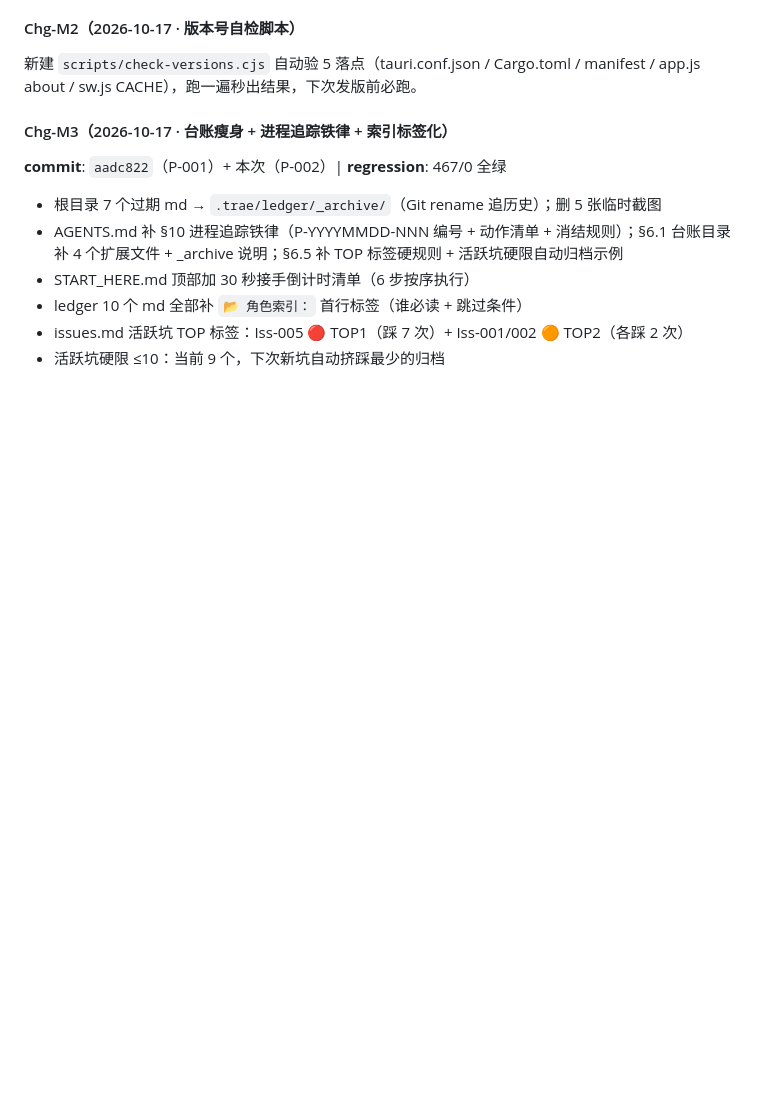
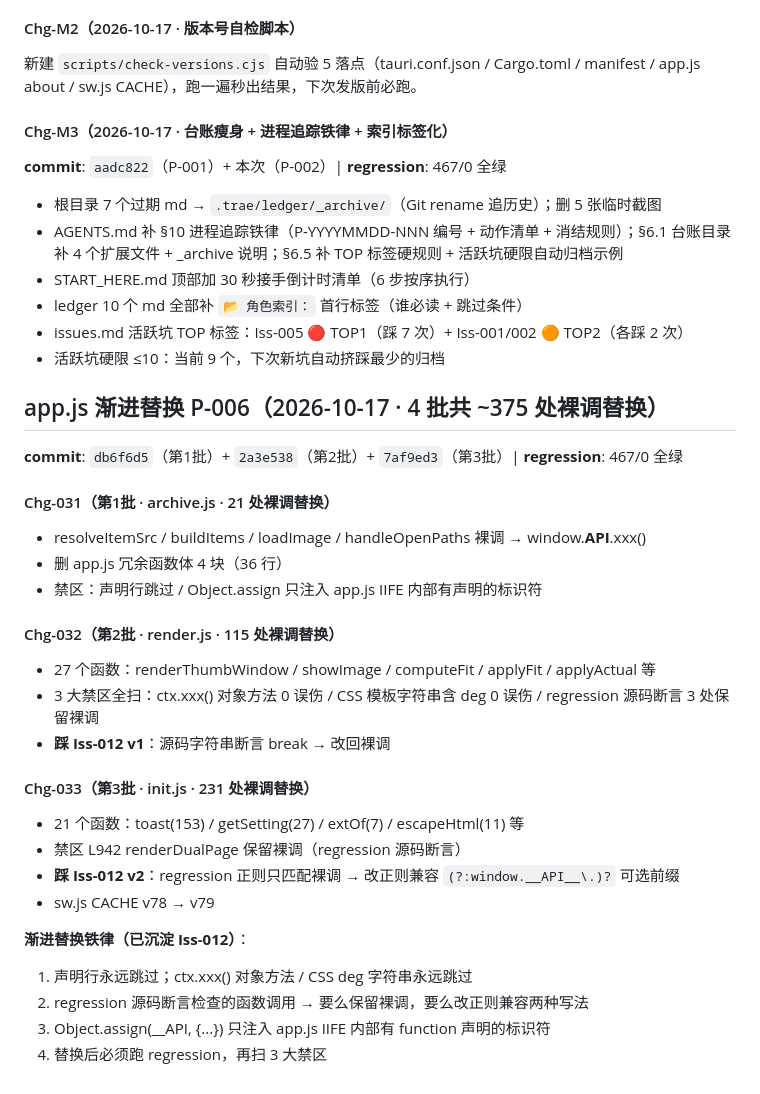
Before and after one commit to stvode-cyber/lvjiaoxi-viewer, a Markdown page: .trae/ledger/changes.md, the part around the change. Rendered like a GitHub page; blank space fills up the shorter version.

Commit message:
docs: 台账更新 P-006 渐进替换 Chg-031/032/033 + Iss-012 归档 + context 95%

```diff
--- a/.trae/ledger/changes.md
+++ b/.trae/ledger/changes.md
@@ -170,3 +170,29 @@ rayon 压完 Rust 端发现 36MB JSON IPC 是瓶颈 → load_paths 只传元信
 - ledger 10 个 md 全部补 `📂 角色索引：` 首行标签（谁必读 + 跳过条件）
 - issues.md 活跃坑 TOP 标签：Iss-005 🔴 TOP1（踩 7 次）+ Iss-001/002 🟠 TOP2（各踩 2 次）
 - 活跃坑硬限 ≤10：当前 9 个，下次新坑自动挤踩最少的归档
+
+## app.js 渐进替换 P-006（2026-10-17 · 4 批共 ~375 处裸调替换）
+
+**commit**: `db6f6d5`（第1批）+ `2a3e538`（第2批）+ `7af9ed3`（第3批）| **regression**: 467/0 全绿
+
+#### Chg-031（第1批 · archive.js · 21 处裸调替换）
+- resolveItemSrc / buildItems / loadImage / handleOpenPaths 裸调 → window.__API__.xxx()
+- 删 app.js 冗余函数体 4 块（36 行）
+- 禁区：声明行跳过 / Object.assign 只注入 app.js IIFE 内部有声明的标识符
+
+#### Chg-032（第2批 · render.js · 115 处裸调替换）
+- 27 个函数：renderThumbWindow / showImage / computeFit / applyFit / applyActual 等
+- 3 大禁区全扫：ctx.xxx() 对象方法 0 误伤 / CSS 模板字符串含 deg 0 误伤 / regression 源码断言 3 处保留裸调
+- **踩 Iss-012 v1**：源码字符串断言 break → 改回裸调
+
+#### Chg-033（第3批 · init.js · 231 处裸调替换）
+- 21 个函数：toast(153) / getSetting(27) / extOf(7) / escapeHtml(11) 等
+- 禁区 L942 renderDualPage 保留裸调（regression 源码断言）
+- **踩 Iss-012 v2**：regression 正则只匹配裸调 → 改正则兼容 `(?:window.__API__\.)?` 可选前缀
+- sw.js CACHE v78 → v79
+
+**渐进替换铁律（已沉淀 Iss-012）**：
+1. 声明行永远跳过；ctx.xxx() 对象方法 / CSS deg 字符串永远跳过
+2. regression 源码断言检查的函数调用 → 要么保留裸调，要么改正则兼容两种写法
+3. Object.assign(__API, {...}) 只注入 app.js IIFE 内部有 function 声明的标识符
+4. 替换后必须跑 regression，再扫 3 大禁区
```
Also changed, not shown: .trae/ledger/context.md (+1 -1 lines), .trae/ledger/issues.md (+15 -0 lines).
